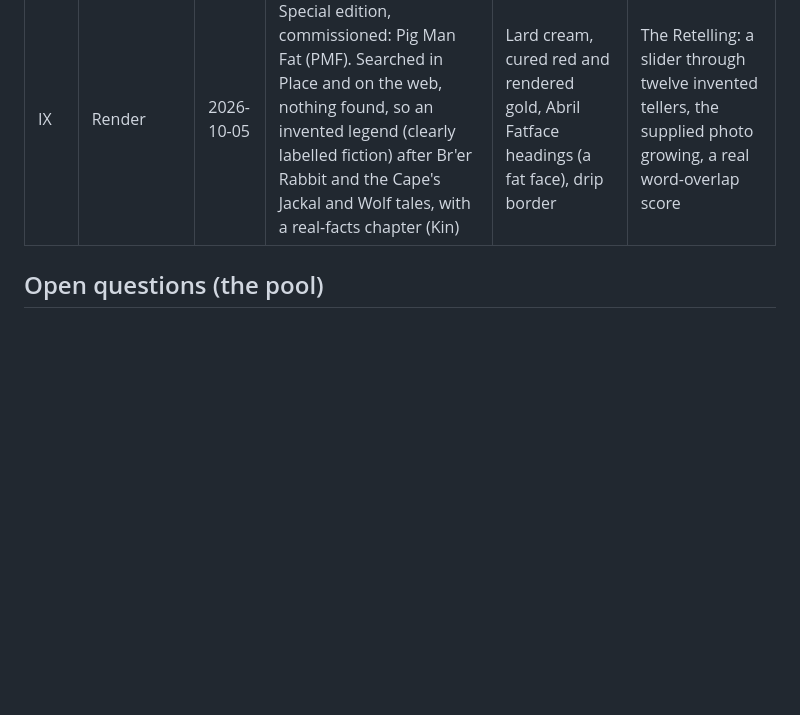
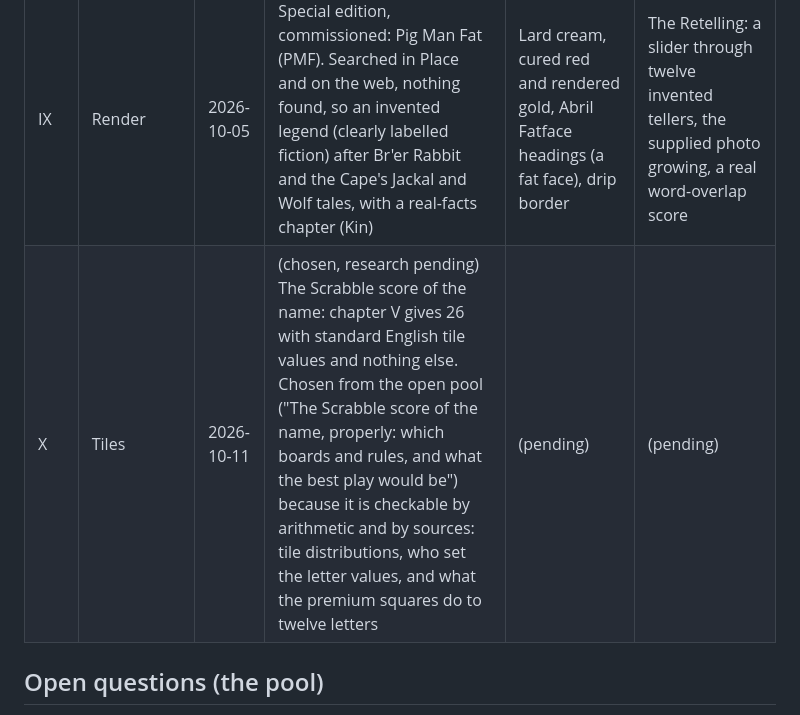
Before and after one commit to drplce/kk, a Markdown page: EDITIONS.md, the part around the change. GitHub-like rendering; blank space fills up the shorter version.

Commit message:
Edition X: record chosen subject before research
Co-Authored-By: Claude Sonnet 5.5 <noreply@anthropic.com>
Claude-Session: https://claude.ai/code/session_014qRKV65YLUajJqhnnJffhQ

```diff
--- a/EDITIONS.md
+++ b/EDITIONS.md
@@ -14,6 +14,7 @@ researches (subject and reason) and again when it ships (what changed).
 | VII | Registration | 2026-09-27 | The Peddlers and their reported cult following in South Africa: the band's real history, from a Joe Meek session to Three in a Cell to Roy Phillips's New Zealand years, tested against a claim the site could not corroborate | Petrol-teal and brass, drawbar comb under the nav | Working Hammond-style drawbar registration, set and sounded in the browser |
 | VIII | Heel | 2026-10-04 | The name Kobus: from Hebrew Yaʿaqov through Jakobus to the short form, how far it travels, and who bears it (chosen from the open pool: "The name Kobus: how far it travels, where it started, notable bearers beyond Wiese and Moolman"; chapter I says only two lines about it) | Delft blue and cream, tile border under the nav | Wear the name down: a slider along the Dutch and Romance roads of Jacob |
 | IX | Render | 2026-10-05 | Special edition, commissioned: Pig Man Fat (PMF). Searched in Place and on the web, nothing found, so an invented legend (clearly labelled fiction) after Br'er Rabbit and the Cape's Jackal and Wolf tales, with a real-facts chapter (Kin) | Lard cream, cured red and rendered gold, Abril Fatface headings (a fat face), drip border | The Retelling: a slider through twelve invented tellers, the supplied photo growing, a real word-overlap score |
+| X | Tiles | 2026-10-11 | (chosen, research pending) The Scrabble score of the name: chapter V gives 26 with standard English tile values and nothing else. Chosen from the open pool ("The Scrabble score of the name, properly: which boards and rules, and what the best play would be") because it is checkable by arithmetic and by sources: tile distributions, who set the letter values, and what the premium squares do to twelve letters | (pending) | (pending) |
 
 ## Open questions (the pool)
 
```
